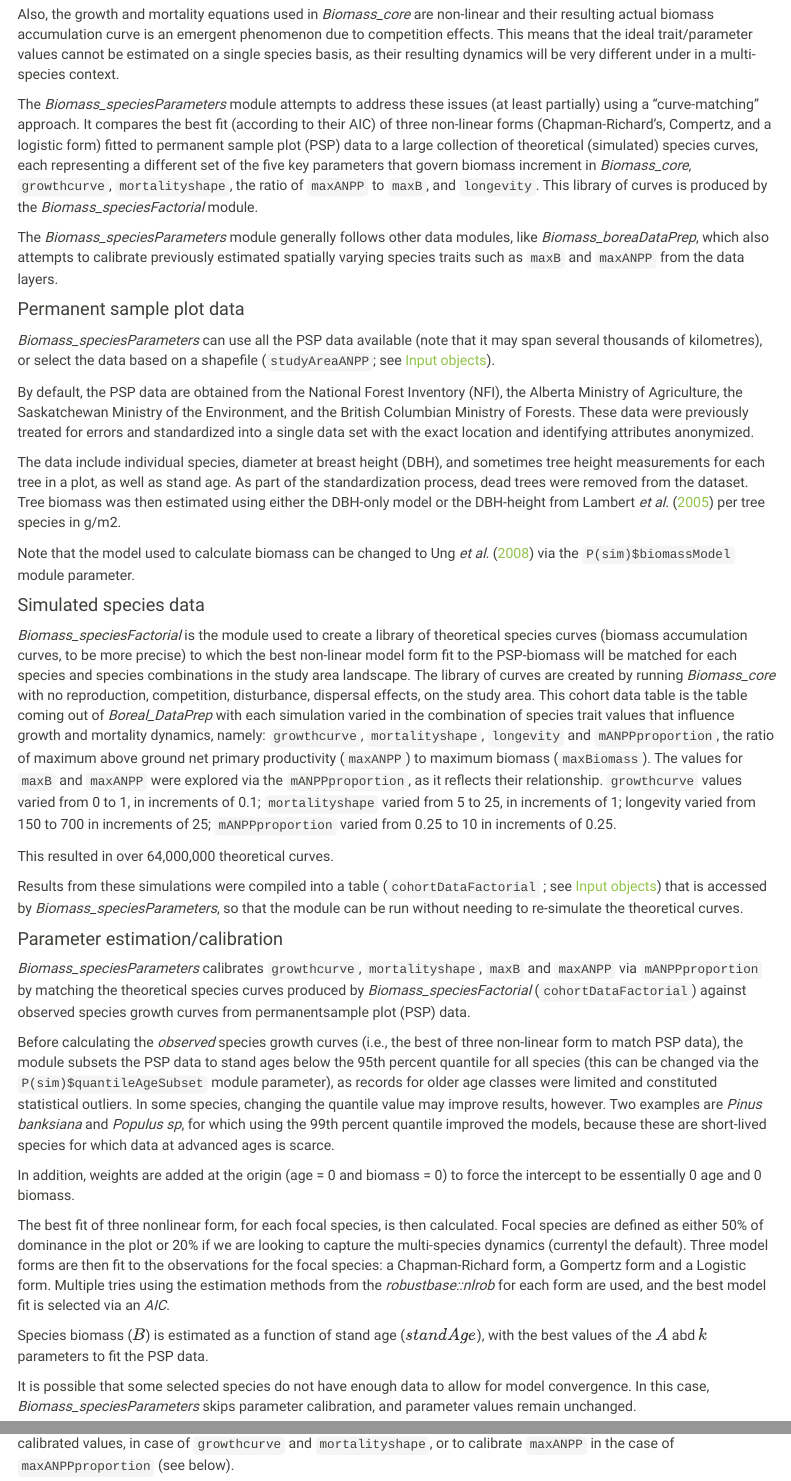
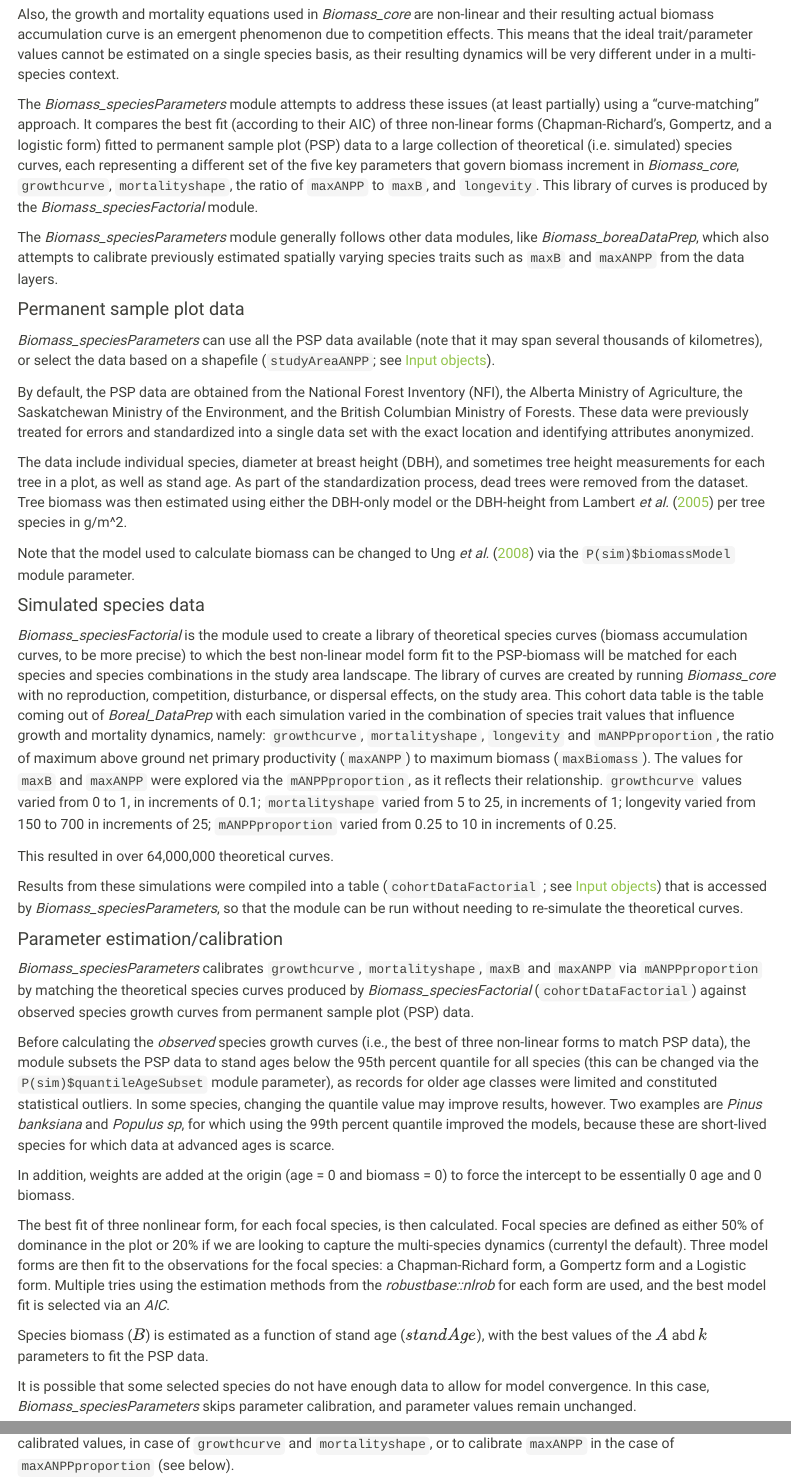
Before and after one commit to PredictiveEcology/Biomass_speciesParameters, an R Markdown document (Biomass_speciesParameters.Rmd): the page in a window 1100 px wide, from 1860 px down, and a second part further down, joined at a grey line. Rendered offline with R 4.5, knitr and Pandoc, with nearby package versions; some code elsewhere in the file could not run offline; menus at the side of the page are left out.

Commit message:
minor editing (.Rmd)

```diff
--- a/Biomass_speciesParameters.Rmd
+++ b/Biomass_speciesParameters.Rmd
@@ -187,9 +187,9 @@ be very different under in a multi-species context.
 
 The *Biomass_speciesParameters* module attempts to address these issues (at
 least partially) using a "curve-matching" approach. It compares the best fit
-(according to their AIC) of three non-linear forms (Chapman-Richard's, Compertz,
+(according to their AIC) of three non-linear forms (Chapman-Richard's, Gompertz,
 and a logistic form) fitted to permanent sample plot (PSP) data to a large
-collection of theoretical (simulated) species curves, each representing a different set of
+collection of theoretical (i.e. simulated) species curves, each representing a different set of
 the five key parameters that govern biomass increment in *Biomass_core*,
 `growthcurve`, `mortalityshape`, the ratio of `maxANPP` to `maxB`, and
 `longevity`. This library of curves is produced by the
@@ -216,7 +216,7 @@ The data include individual species,  diameter at breast height (DBH), and
 sometimes tree height measurements for each tree in a plot, as well as stand
 age. As part of the standardization process, dead trees were removed from the
 dataset. Tree biomass was then estimated using either the DBH-only model or the
-DBH-height from @LambertEtAl2005 per tree species in g/m2.
+DBH-height from @LambertEtAl2005 per tree species in g/m^2.
 
 Note that the model used to calculate biomass can be changed to @UngEtAl2008 via
 the `P(sim)$biomassModel` module parameter.
@@ -228,14 +228,14 @@ species curves (biomass accumulation curves, to be more precise) to which the
 best non-linear model form fit to the PSP-biomass will be matched for each
 species and species combinations in the study area landscape. The library of
 curves are created by running *Biomass_core* with no reproduction, competition,
-disturbance, dispersal effects, on the study area. This cohort data table is the
+disturbance, or dispersal effects, on the study area. This cohort data table is the
 table coming out of *Boreal_DataPrep* with each simulation varied in the
 combination of species trait values that influence growth and mortality
 dynamics, namely: `growthcurve`, `mortalityshape`, `longevity` and
 `mANPPproportion`, the ratio of maximum above ground net primary productivity
 (`maxANPP`) to maximum biomass (`maxBiomass`). The values for `maxB` and
 `maxANPP` were explored via the `mANPPproportion`, as it reflects their
-relationship. `growthcurve` values  varied from 0 to 1, in  increments of 0.1;
+relationship. `growthcurve` values  varied from 0 to 1, in increments of 0.1;
 `mortalityshape` varied from 5 to 25, in increments of 1; longevity varied from
 150 to 700 in increments of 25; `mANPPproportion` varied from 0.25 to 10 in
 increments of 0.25.
@@ -253,10 +253,10 @@ re-simulate the theoretical curves.
 *Biomass_speciesParameters* calibrates `growthcurve`, `mortalityshape`, `maxB`
 and `maxANPP` via `mANPPproportion` by matching the theoretical species curves
 produced by *Biomass_speciesFactorial* (`cohortDataFactorial`) against observed
-species growth curves from permanentsample plot (PSP) data.
+species growth curves from permanent sample plot (PSP) data.
 
 Before calculating the *observed* species growth curves (i.e., the best of three
-non-linear form to match PSP data), the module subsets the PSP data to stand
+non-linear forms to match PSP data), the module subsets the PSP data to stand
 ages below the 95th percent quantile for all species (this can be changed via
 the `P(sim)$quantileAgeSubset` module parameter), as records for older age
 classes were limited and constituted statistical outliers. In some species,
```
Also changed, not shown: Biomass_speciesParameters.Rmd (5 more changed lines).
